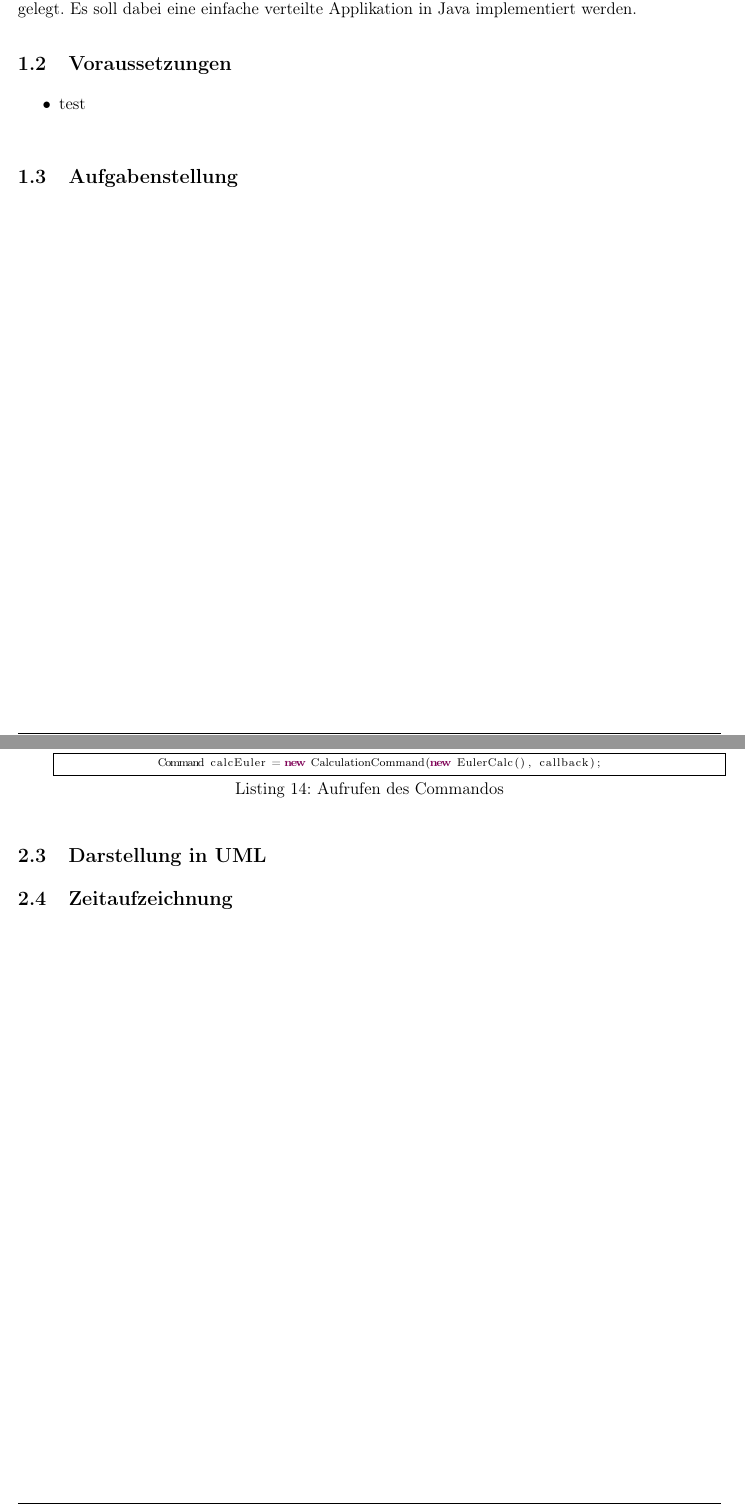
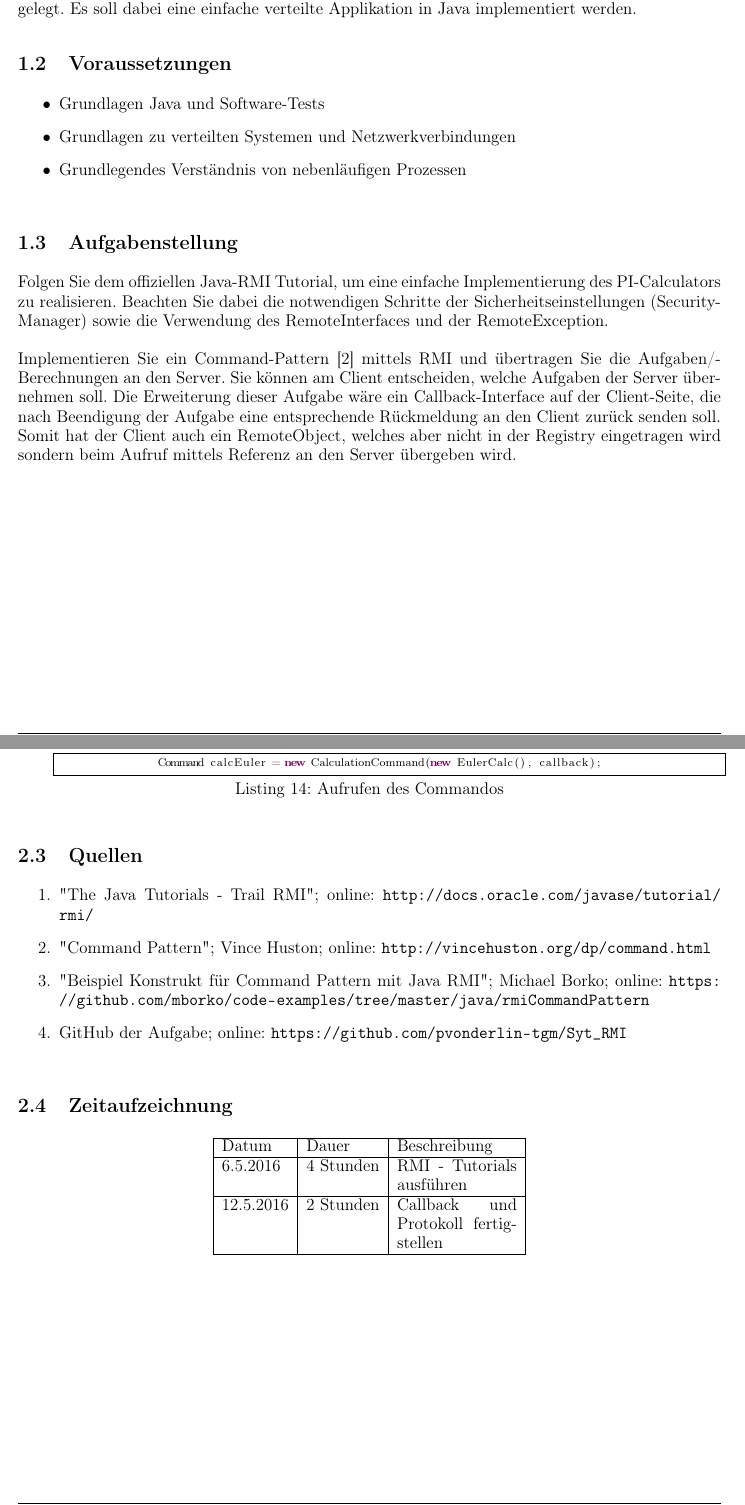
Before and after one commit to pvonderlin-tgm/Syt_RMI, a LaTeX document (Protokoll_Sources/document.tex, which reads Protokoll_Sources/sections/solution.tex, Protokoll_Sources/sections/task.tex): two parts of pages 3 and 8 of 9, joined at a grey line, cut so that both start at the same text. Compiled offline with pdfLaTeX.

Commit message:
Finalised everything

```diff
--- a/Protokoll_Sources/sections/solution.tex
+++ b/Protokoll_Sources/sections/solution.tex
@@ -252,6 +252,23 @@ Wieder in der Client Klasse man noch das Command aufrufen, mit dem voher gesetze
 
 \end{lstlisting}
 
-\subsection{Darstellung in UML}
+\subsection{Quellen}
+
+\begin{enumerate}
+	\item "The Java Tutorials - Trail RMI"; online: \url{http://docs.oracle.com/javase/tutorial/rmi/}
+	\item "Command Pattern"; Vince Huston; online: \url{http://vincehuston.org/dp/command.html}
+	\item "Beispiel Konstrukt für Command Pattern mit Java RMI"; Michael Borko; online: \url{https://github.com/mborko/code-examples/tree/master/java/rmiCommandPattern}
+	\item GitHub der Aufgabe; online: \url{https://github.com/pvonderlin-tgm/Syt_RMI}
+\end{enumerate}
 
 \subsection{Zeitaufzeichnung}
+
+\begin{center}
+	\begin{tabular}{ | l | l | p{3cm} |}
+	\hline
+	Datum & Dauer & Beschreibung \\ \hline
+	6.5.2016 & 4 Stunden & RMI - Tutorials ausführen \\ \hline
+	12.5.2016 & 2 Stunden & Callback und Protokoll fertigstellen \\
+	\hline
+	\end{tabular}
+\end{center}
--- a/Protokoll_Sources/sections/task.tex
+++ b/Protokoll_Sources/sections/task.tex
@@ -11,10 +11,15 @@ Diese Übung gibt eine einfache Einführung in die Verwendung von verteilten Obj
 \subsection{Voraussetzungen}
 
 \begin{itemize}
-	\item test
+	\item Grundlagen Java und Software-Tests
+	\item Grundlagen zu verteilten Systemen und Netzwerkverbindungen
+	\item Grundlegendes Verständnis von nebenläufigen Prozessen
 \end{itemize}
 
 \subsection{Aufgabenstellung}
 
+Folgen Sie dem offiziellen Java-RMI Tutorial, um eine einfache Implementierung des PI-Calculators zu realisieren. Beachten Sie dabei die notwendigen Schritte der Sicherheitseinstellungen (SecurityManager) sowie die Verwendung des RemoteInterfaces und der RemoteException. \\
+\\
+Implementieren Sie ein Command-Pattern [2] mittels RMI und übertragen Sie die Aufgaben/Berechnungen an den Server. Sie können am Client entscheiden, welche Aufgaben der Server übernehmen soll. Die Erweiterung dieser Aufgabe wäre ein Callback-Interface auf der Client-Seite, die nach Beendigung der Aufgabe eine entsprechende Rückmeldung an den Client zurück senden soll. Somit hat der Client auch ein RemoteObject, welches aber nicht in der Registry eingetragen wird sondern beim Aufruf mittels Referenz an den Server übergeben wird.
 
 \clearpage
```
Also changed, not shown: Protokoll_Sources/document.tex (+0 -2 lines), Protokoll_Sources/Vonderlind_RMI.pdf (added), 2 other files.
